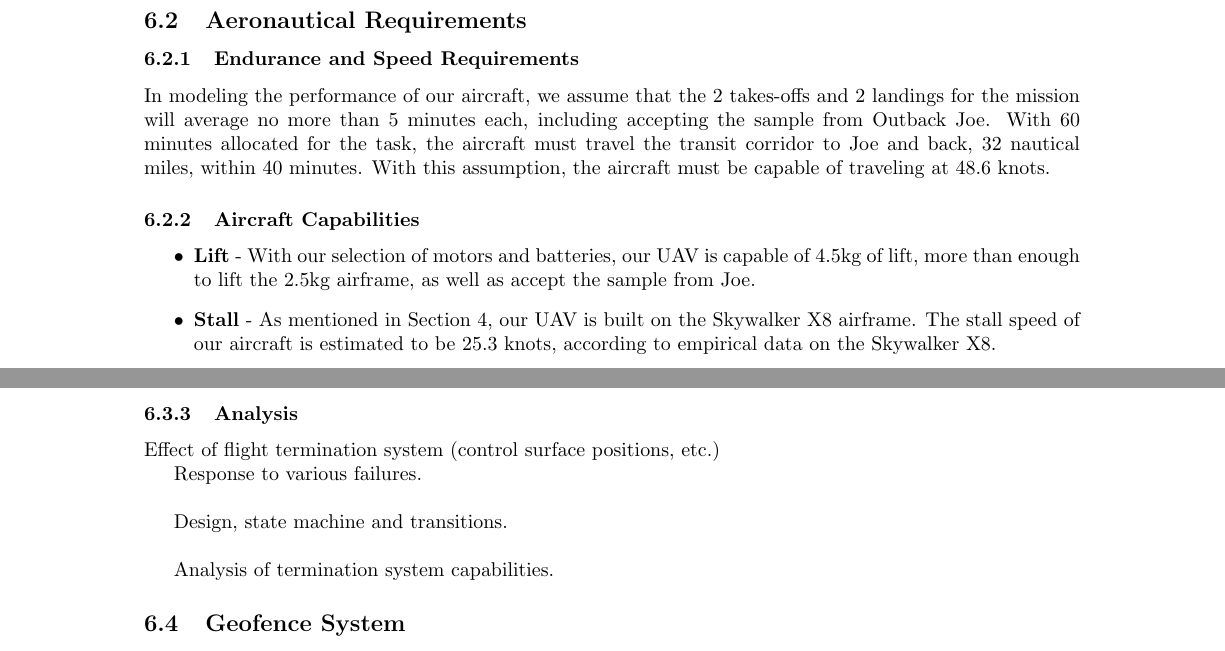
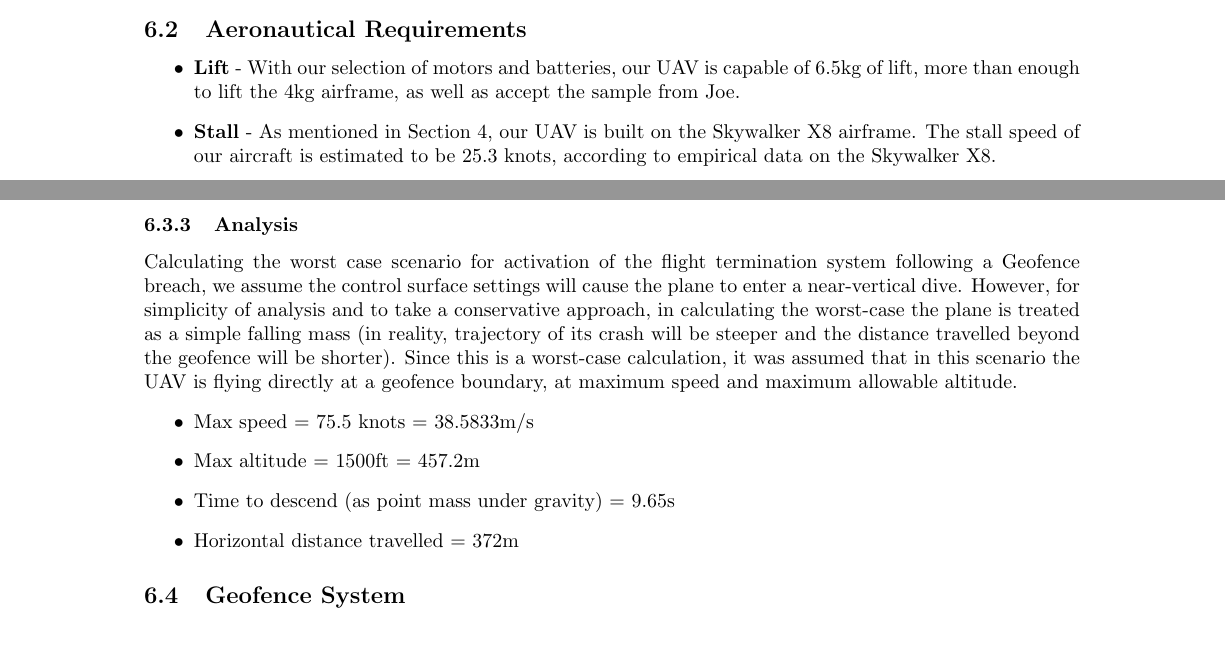
Before and after one commit to MDB22/OC-D2, a LaTeX document (Latex/D2.tex, which reads Latex/design.tex): two parts of pages 10 and 11 of 20 before the commit and two parts of pages 9 and 12 of 20 after it, joined at a grey line, cut so that both start at the same text. Compiled offline with pdfLaTeX.

```diff
--- a/Latex/design.tex
+++ b/Latex/design.tex
@@ -14 +2,0 @@
-	\label{fig:hw-arch}
@@ -15,12 +13,8 @@
 \end{figure}
 
 \subsection{Aeronautical Requirements}
-\subsubsection{Endurance and Speed Requirements}
-In modeling the performance of our aircraft, we assume that the 2 takes-offs and 2 landings for the mission will average no more than 5 minutes each, including accepting the sample from Outback Joe. With 60 minutes allocated for the task, the aircraft must travel the transit corridor to Joe and back, 32 nautical miles, within 40 minutes. With this assumption, the aircraft must be capable of traveling at 48.6 knots.
-
-\subsubsection{Aircraft Capabilities}
 \begin{itemize}
-	\item \textbf{Lift} - With our selection of motors and batteries, our UAV is capable of 4.5kg of lift, more than enough to lift the 2.5kg airframe, as well as accept the sample from Joe.
+	\item \textbf{Lift} - With our selection of motors and batteries, our UAV is capable of 6.5kg of lift, more than enough to lift the 4kg airframe, as well as accept the sample from Joe.
 	\item \textbf{Stall} - As mentioned in Section \ref{sec:intro}, our UAV is built on the Skywalker X8 airframe. The stall speed of our aircraft is estimated to be 25.3 knots, according to empirical data on the Skywalker X8.
 	\item \textbf{Speed} - The X8 has been demonstrated by many users to achieve airspeeds in excess of 75.5 knots using similar battery and motor selections.
 	\item \textbf{Endurance} - Battery tests have shown that 4 vertical take-off and landing maneuvers, reaching an altitude of 20ft, lasting 1-2 minutes each, consumed only a small portion of total power capacity. Taking this into consideration, we have more than enough battery to achieve the remainder of the mission in fixed-wing flight.
@@ -58,12 +57,12 @@
 
 \subsubsection{Analysis}
-Effect of flight termination system (control surface positions, etc.)
-
-Response to various failures.\\
-
-Design, state machine and transitions.\\
-
-Analysis of termination system capabilities.
+Calculating the worst case scenario for activation of the flight termination system following a Geofence breach, we assume the control surface settings will cause the plane to enter a near-vertical dive. However, for simplicity of analysis and to take a conservative approach, in calculating the worst-case the plane is treated as a simple falling mass (in reality, trajectory of its crash will be steeper and the distance travelled beyond the geofence will be shorter). Since this is a worst-case calculation, it was assumed that in this scenario the UAV is flying directly at a geofence boundary, at maximum speed and maximum allowable altitude.
+\begin{itemize}
+	\item Max speed = 75.5 knots = 38.5833m/s
+	\item Max altitude = 1500ft = 457.2m
+	\item Time to descend (as point mass under gravity) = 9.65s
+	\item Horizontal distance travelled = 372m
+\end{itemize}
 
 \subsection{Geofence System}
 The Geofence system implemented, as part of the firmware on our UAV, will be based on the system included in APM:Plane; that is, it will consist of a irregular polygon boundary made up of no more than 18 points, and will encompass the Base, the Landing Site, and the Transit Corridor.\\
```
Also changed, not shown: Latex/D2.tex (+1 -4 lines), Images/hw-arch.png, Images/lift_coeff.PNG (deleted), Images/sw-arch.png, Images/termination-diagram.png (added), Latex/design.tex (36 more changed lines).
